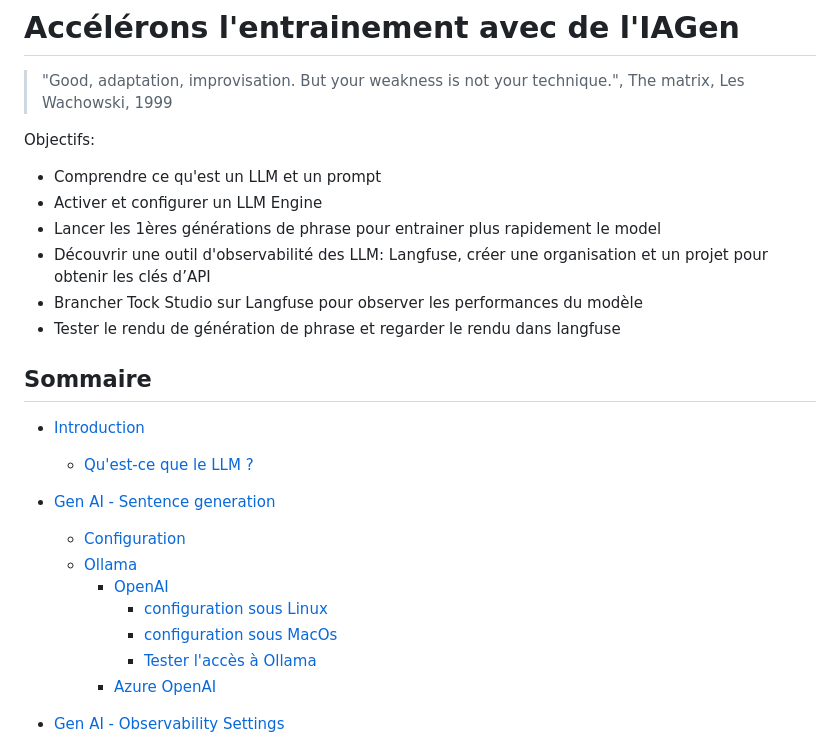
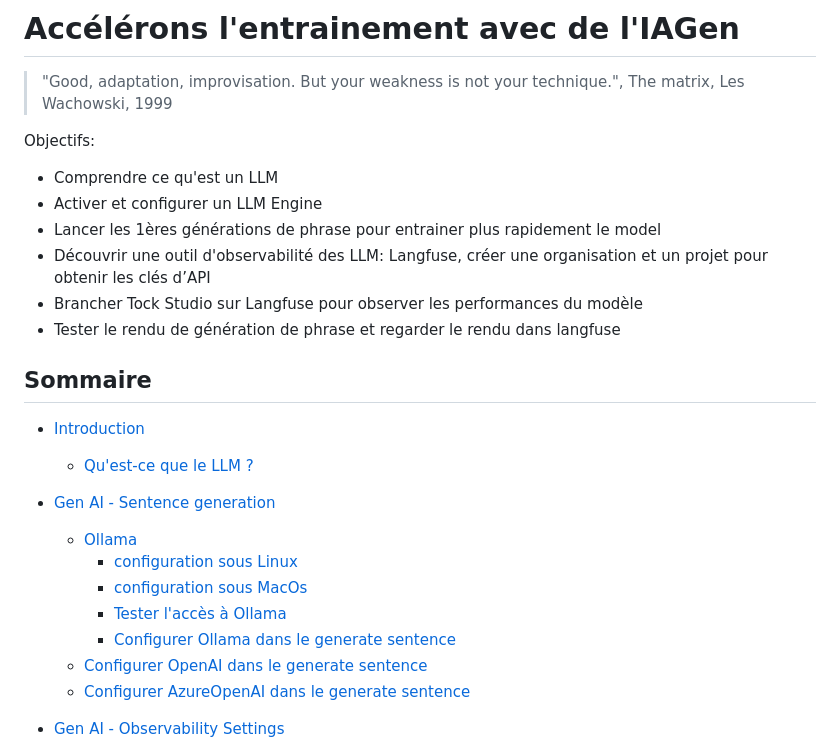
Before and after one commit to pi-2r/devfest2024-tock-studio-IA-Gen, a Markdown page: step2_1.md, the part around the change printed below. Rendered like a GitHub page.

```diff
--- a/step2_1.md
+++ b/step2_1.md
@@ -4,7 +4,7 @@
 > "Good, adaptation, improvisation. But your weakness is not your technique.", The matrix, Les Wachowski, 1999
 
 Objectifs:
-- Comprendre ce qu'est un LLM et un prompt
+- Comprendre ce qu'est un LLM
 - Activer et configurer un LLM Engine
 - Lancer les 1ères générations de phrase pour entrainer plus rapidement le model
 - Découvrir une outil d'observabilité des LLM: Langfuse, créer une organisation et un projet pour obtenir les clés d’API
@@ -17,13 +17,13 @@ Objectifs:
   - [Qu'est-ce que le LLM ?](#qu-est--ce-que-le-llm-?)
 
 - [Gen AI - Sentence generation](#gen-ai---sentence-generation)
-  - [Configuration](#configuration-1)
   - [Ollama](#Ollama)
-    - [OpenAI](#OpenAI)
       - [configuration sous Linux](#configuration-sous-linux)
       - [configuration sous MacOs](#configuration-sous-macos)
       - [Tester l'accès à Ollama](#tester-laccès-à-ollama)
-    - [Azure OpenAI](#AzureOpenAI)
+      - [Configurer Ollama dans le generate sentence](#configurer-ollama-dans-le-generate-sentence)
+  - [Configurer OpenAI dans le generate sentence](#configurer-openai-dans-le-generate-sentence)
+  - [Configurer AzureOpenAI dans le generate sentence](#configure-azureopenai-dans-le-generate-sentence)
 
 
 - [ Gen AI - Observability Settings](#gen-ai---observability-settings)
```
Also changed, not shown: other parts of step2_1.md (+14 -11 lines), img/llm-engine-ollama.png (added), img/llm-engine-openai.png (added), img/rag-settings-example-openai.png (renamed from img/rag-settings-example.png), img/sentence-generation-settings-page.png (added).
